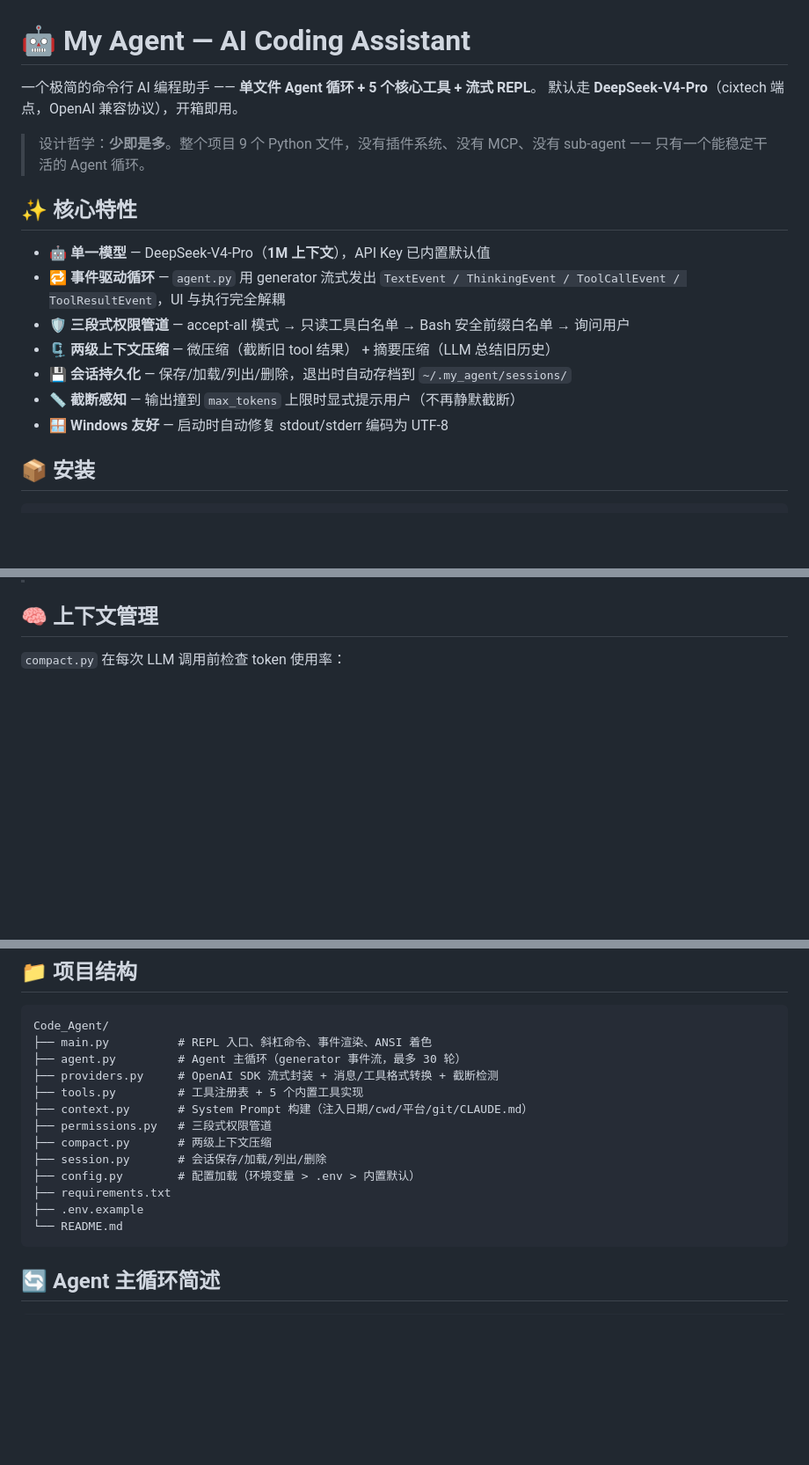
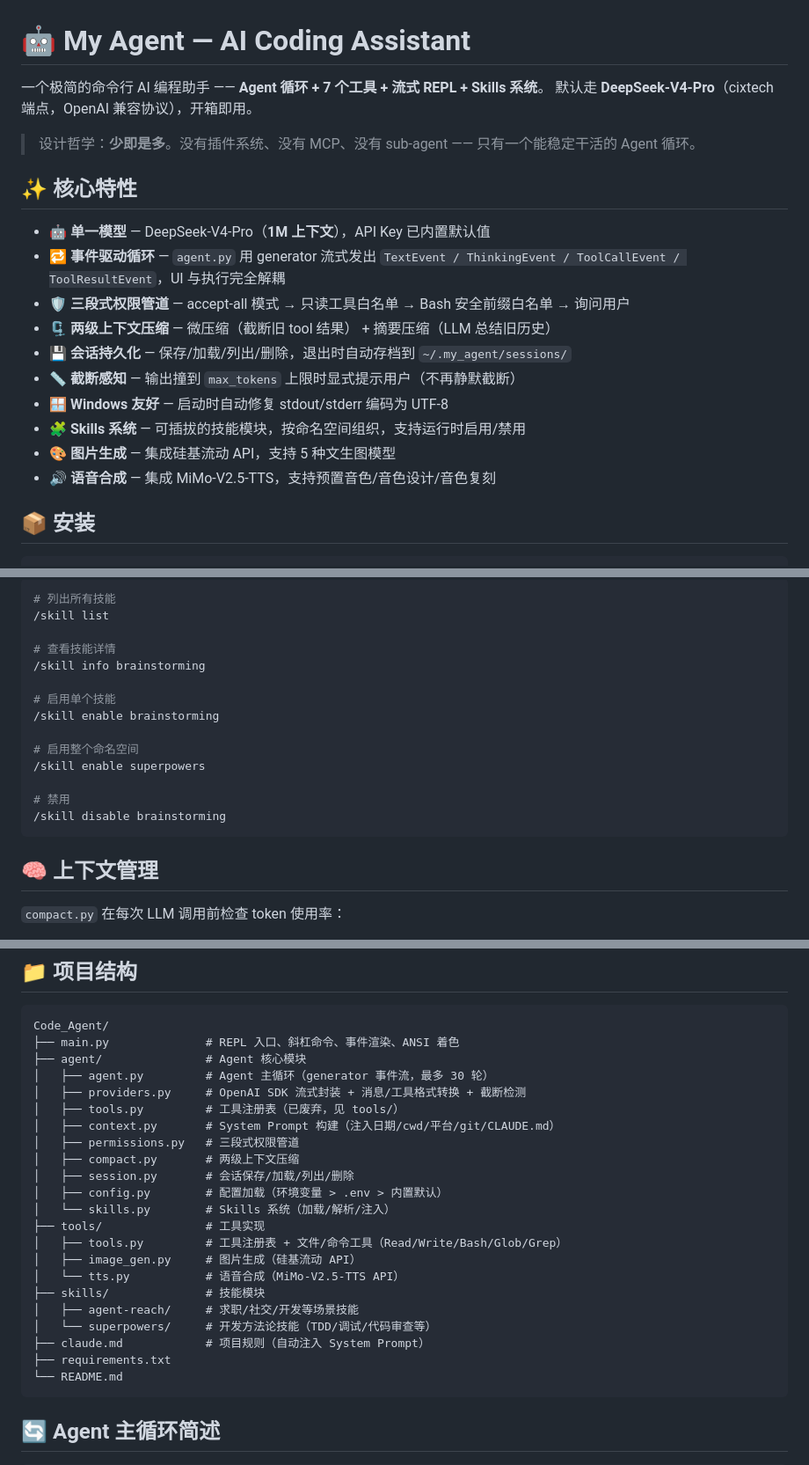
Before and after one commit to Nitinool/Code_Agent, a Markdown page: README.md, 3 parts joined by grey strips. Shown at 88% size. Drawn GitHub-style; blank space fills up the shorter version.

Commit message:
docs: update README with new project structure, tools (ImageGen/TTS), and skills system

````diff
--- a/README.md
+++ b/README.md
@@ -1,9 +1,9 @@
 # 🤖 My Agent — AI Coding Assistant
 
-一个极简的命令行 AI 编程助手 —— **单文件 Agent 循环 + 5 个核心工具 + 流式 REPL**。
+一个极简的命令行 AI 编程助手 —— **Agent 循环 + 7 个工具 + 流式 REPL + Skills 系统**。
 默认走 **DeepSeek-V4-Pro**（cixtech 端点，OpenAI 兼容协议），开箱即用。
 
-> 设计哲学：**少即是多**。整个项目 9 个 Python 文件，没有插件系统、没有 MCP、没有 sub-agent —— 只有一个能稳定干活的 Agent 循环。
+> 设计哲学：**少即是多**。没有插件系统、没有 MCP、没有 sub-agent —— 只有一个能稳定干活的 Agent 循环。
 
 ## ✨ 核心特性
 
@@ -14,6 +14,9 @@
 - 💾 **会话持久化** — 保存/加载/列出/删除，退出时自动存档到 `~/.my_agent/sessions/`
 - 📏 **截断感知** — 输出撞到 `max_tokens` 上限时显式提示用户（不再静默截断）
 - 🪟 **Windows 友好** — 启动时自动修复 stdout/stderr 编码为 UTF-8
+- 🧩 **Skills 系统** — 可插拔的技能模块，按命名空间组织，支持运行时启用/禁用
+- 🎨 **图片生成** — 集成硅基流动 API，支持 5 种文生图模型
+- 🔊 **语音合成** — 集成 MiMo-V2.5-TTS，支持预置音色/音色设计/音色复刻
 
 ## 📦 安装
 
@@ -106,3 +149,19 @@ echo which pwd whoami env type
+```bash
+# 列出所有技能
+/skill list
+
+# 查看技能详情
+/skill info brainstorming
+
+# 启用单个技能
+/skill enable brainstorming
+
+# 启用整个命名空间
+/skill enable superpowers
+
+# 禁用
+/skill disable brainstorming
+```
 
 ## 🧠 上下文管理
 
@@ -148,17 +207,26 @@ echo which pwd whoami env type
 
 ```
 Code_Agent/
-├── main.py          # REPL 入口、斜杠命令、事件渲染、ANSI 着色
-├── agent.py         # Agent 主循环（generator 事件流，最多 30 轮）
-├── providers.py     # OpenAI SDK 流式封装 + 消息/工具格式转换 + 截断检测
-├── tools.py         # 工具注册表 + 5 个内置工具实现
-├── context.py       # System Prompt 构建（注入日期/cwd/平台/git/CLAUDE.md）
-├── permissions.py   # 三段式权限管道
-├── compact.py       # 两级上下文压缩
-├── session.py       # 会话保存/加载/列出/删除
-├── config.py        # 配置加载（环境变量 > .env > 内置默认）
+├── main.py              # REPL 入口、斜杠命令、事件渲染、ANSI 着色
+├── agent/               # Agent 核心模块
+│   ├── agent.py         # Agent 主循环（generator 事件流，最多 30 轮）
+│   ├── providers.py     # OpenAI SDK 流式封装 + 消息/工具格式转换 + 截断检测
+│   ├── tools.py         # 工具注册表（已废弃，见 tools/）
+│   ├── context.py       # System Prompt 构建（注入日期/cwd/平台/git/CLAUDE.md）
+│   ├── permissions.py   # 三段式权限管道
+│   ├── compact.py       # 两级上下文压缩
+│   ├── session.py       # 会话保存/加载/列出/删除
+│   ├── config.py        # 配置加载（环境变量 > .env > 内置默认）
+│   └── skills.py        # Skills 系统（加载/解析/注入）
+├── tools/               # 工具实现
+│   ├── tools.py         # 工具注册表 + 文件/命令工具（Read/Write/Bash/Glob/Grep）
+│   ├── image_gen.py     # 图片生成（硅基流动 API）
+│   └── tts.py           # 语音合成（MiMo-V2.5-TTS API）
+├── skills/              # 技能模块
+│   ├── agent-reach/     # 求职/社交/开发等场景技能
+│   └── superpowers/     # 开发方法论技能（TDD/调试/代码审查等）
+├── claude.md            # 项目规则（自动注入 System Prompt）
 ├── requirements.txt
-├── .env.example
 └── README.md
 ```
 
````
Also changed, not shown: other parts of README.md (+41 -1 lines).
